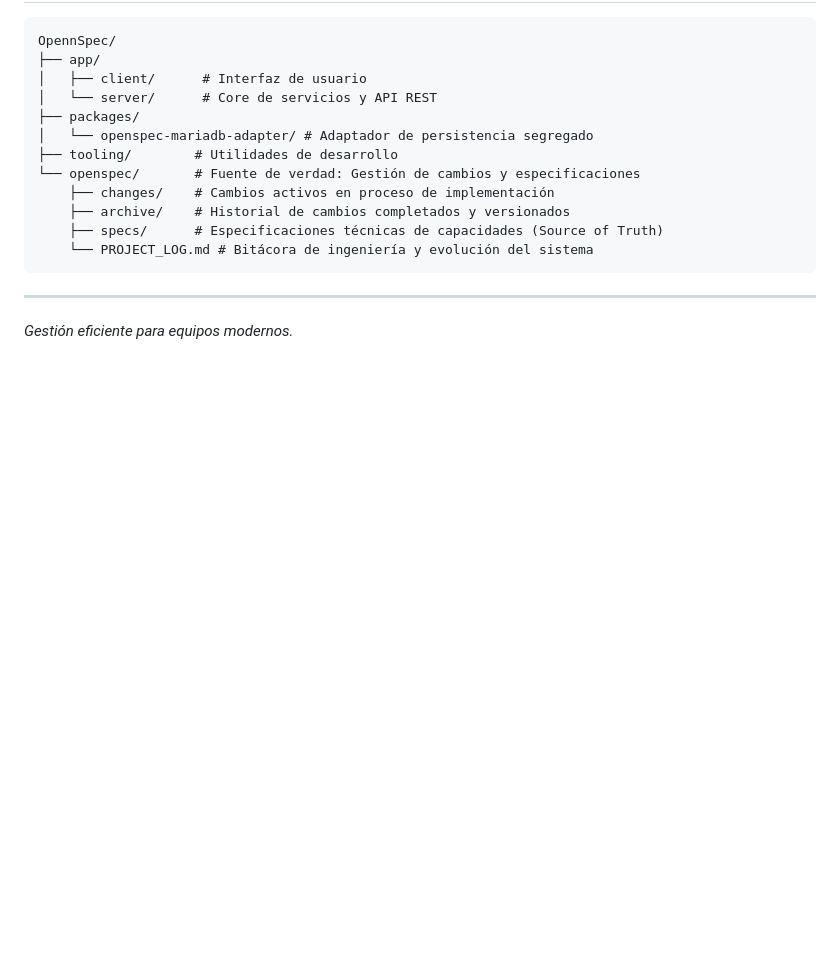
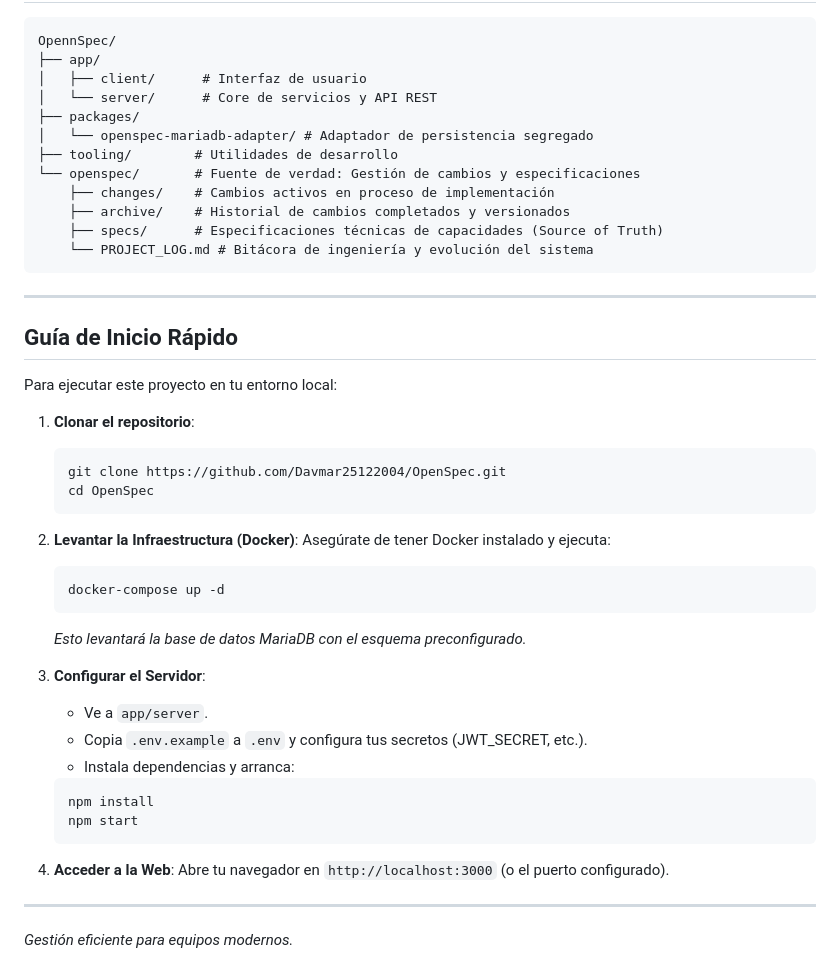
Before and after one commit to Davmar25122004/OpenSpec, a Markdown page: README.md, the part around the change. Drawn GitHub-style; blank space fills up the shorter version.

Commit message:
docs: add Quick Start guide to README

````diff
--- a/README.md
+++ b/README.md
@@ -53,4 +53,39 @@ OpennSpec/
 
 ---
 
+## Guía de Inicio Rápido
+
+Para ejecutar este proyecto en tu entorno local:
+
+1.  **Clonar el repositorio**:
+
+    ```bash
+    git clone https://github.com/Davmar25122004/OpenSpec.git
+    cd OpenSpec
+    ```
+
+2.  **Levantar la Infraestructura (Docker)**:
+    Asegúrate de tener Docker instalado y ejecuta:
+
+    ```bash
+    docker-compose up -d
+    ```
+
+    _Esto levantará la base de datos MariaDB con el esquema preconfigurado._
+
+3.  **Configurar el Servidor**:
+    - Ve a `app/server`.
+    - Copia `.env.example` a `.env` y configura tus secretos (JWT_SECRET, etc.).
+    - Instala dependencias y arranca:
+
+    ```bash
+    npm install
+    npm start
+    ```
+
+4.  **Acceder a la Web**:
+    Abre tu navegador en `http://localhost:3000` (o el puerto configurado).
+
+---
+
 _Gestión eficiente para equipos modernos._
````
